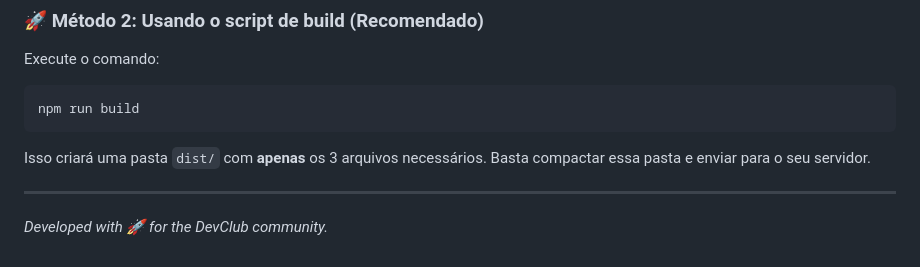
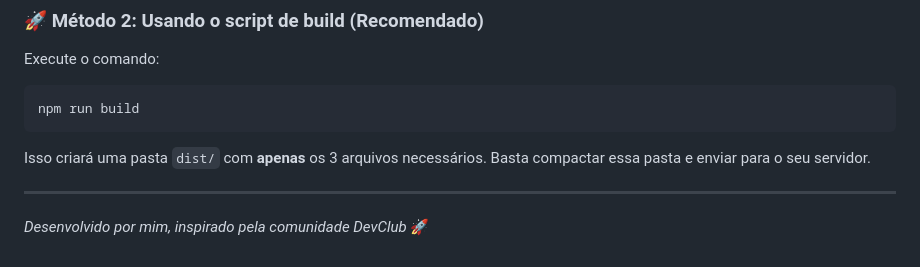
Before and after one commit to GabrielScrin/Joquem-Po, a Markdown page: README.md, the part around the change. Rendered like a GitHub page.

Commit message:
nova msg no readme

```diff
--- a/README.md
+++ b/README.md
@@ -111,4 +111,4 @@ Isso criará uma pasta `dist/` com **apenas** os 3 arquivos necessários. Basta
 
 ---
 
-*Developed with 🚀 for the DevClub community.*
+*Desenvolvido por mim, inspirado pela comunidade DevClub* 🚀
```
